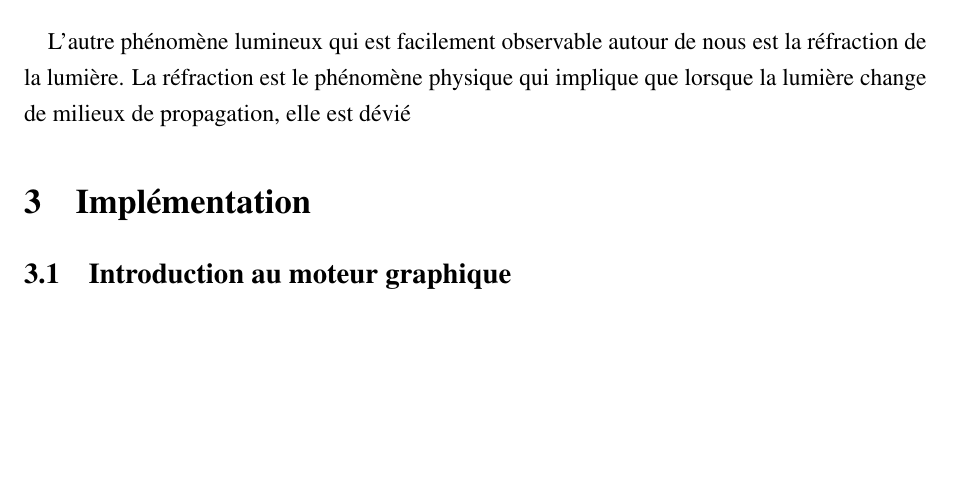
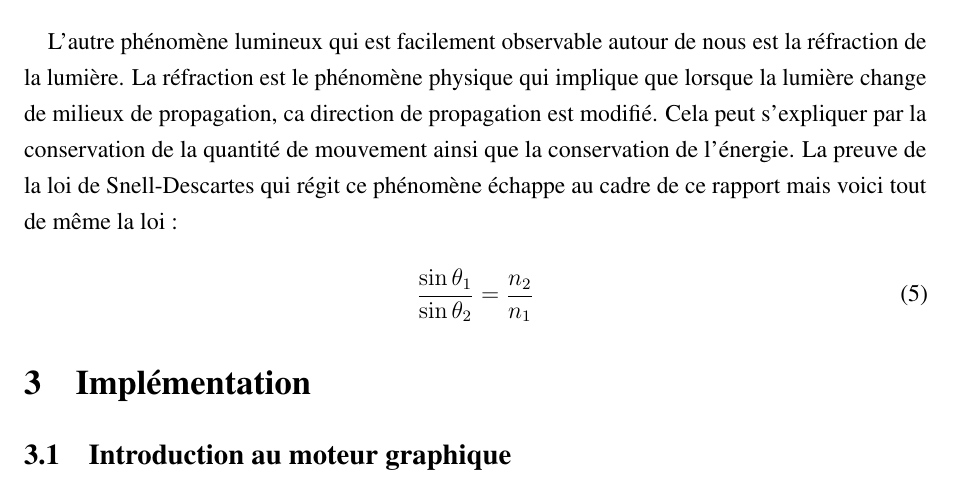
Before and after one commit to DavidSunny86/Engine, a LaTeX document (rapport.tex): part of page 8 of 11 before the commit and part of page 8 of 12 after it, cut so that both start at the same text, the shorter picture padded with empty space. Compiled offline with pdfLaTeX.

Commit message:
Refraction de la lumiere

```diff
--- a/rapport.tex
+++ b/rapport.tex
@@ -287,7 +287,13 @@ Dans le cadre du cours
     \subsection{Réfraction de la lumière}
         \paragraph{}
 	L'autre phénomène lumineux qui est facilement observable autour de nous est la réfraction de la lumière. La réfraction est
-	le phénomène physique qui implique que lorsque la lumière change de milieux de propagation, elle est dévié
+	le phénomène physique qui implique que lorsque la lumière change de milieux de propagation, ca direction de propagation
+	est modifié. Cela peut s'expliquer par la conservation de la quantité de mouvement ainsi que la conservation de l'énergie.
+	La preuve de la loi de Snell-Descartes qui régit ce phénomène échappe au cadre de ce rapport mais voici tout de même la loi :
+
+	\begin{equation}
+            \frac {\sin \theta_{1}} {\sin \theta_{2}} = \frac {n_{2}} {n_{1}}
+	\end{equation}
 
 
 \section{Implémentation}
```
